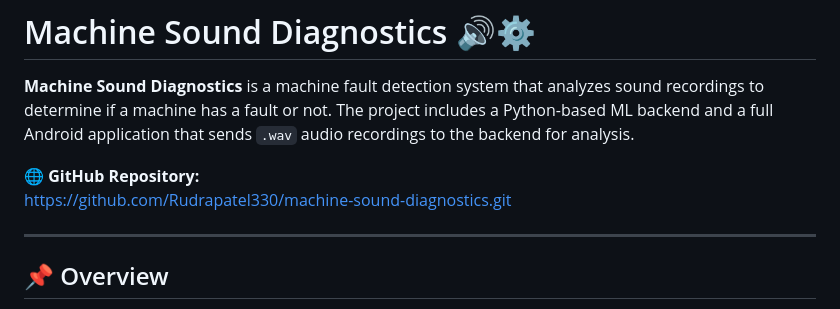
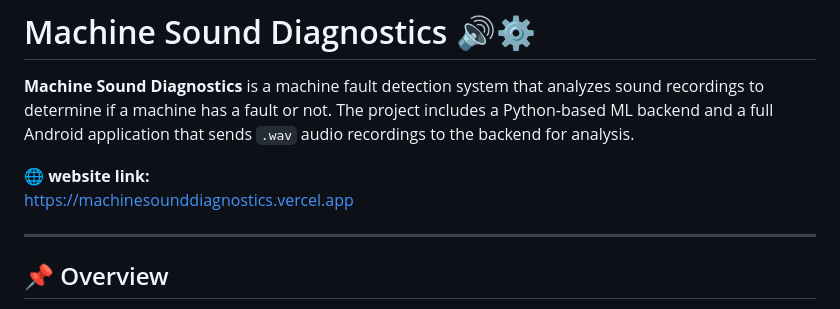
Before and after one commit to Rudrapatel330/machine-sound-diagnostics, a Markdown page: README.md, the part around the change. Drawn GitHub-style.

```diff
--- a/README.md
+++ b/README.md
@@ -2,8 +2,8 @@
 
 **Machine Sound Diagnostics** is a machine fault detection system that analyzes sound recordings to determine if a machine has a fault or not. The project includes a Python-based ML backend and a full Android application that sends `.wav` audio recordings to the backend for analysis.
 
-🌐 **GitHub Repository:**
-https://github.com/Rudrapatel330/machine-sound-diagnostics.git
+🌐 **website link:**
+https://machinesounddiagnostics.vercel.app
 
 ---
 
```
